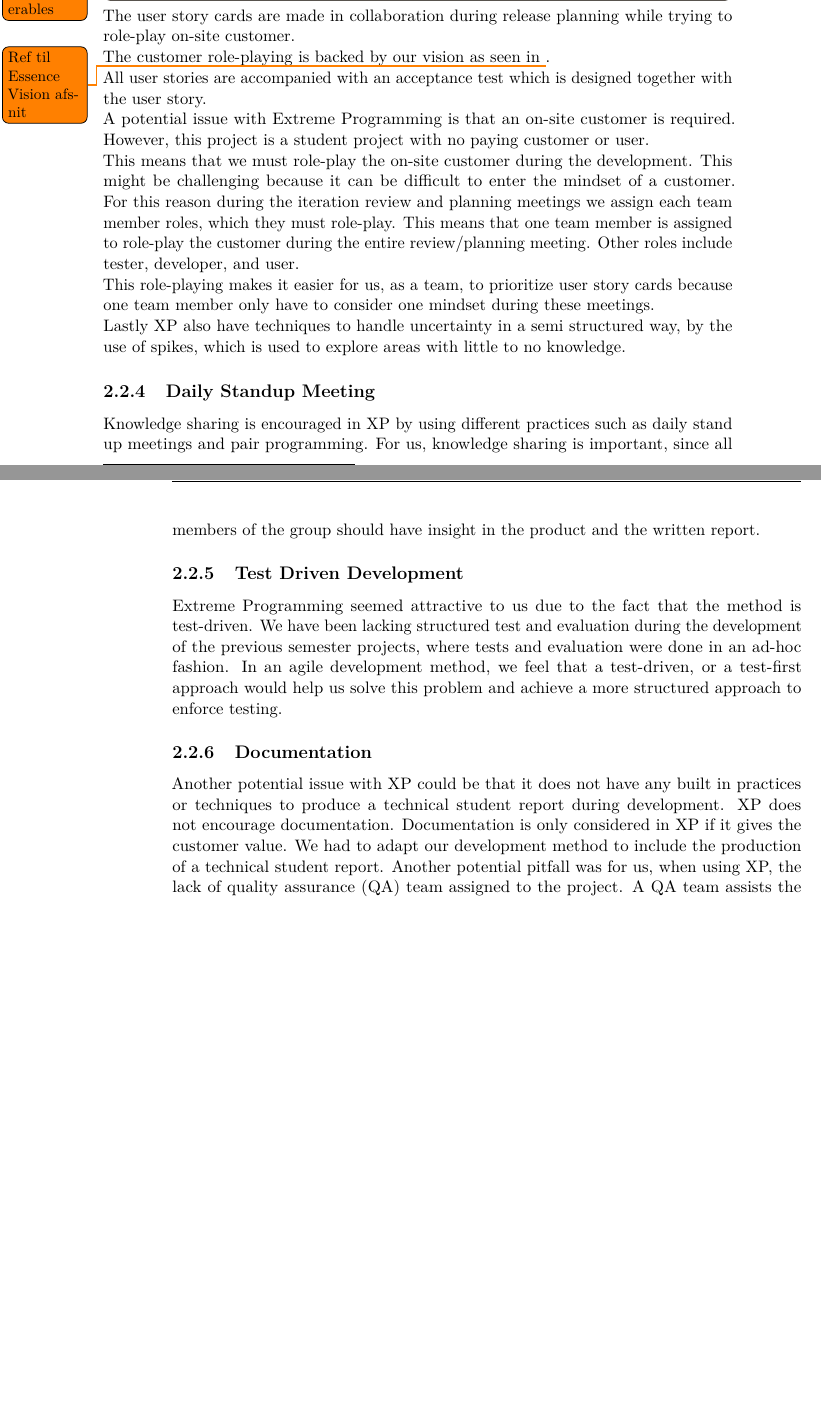
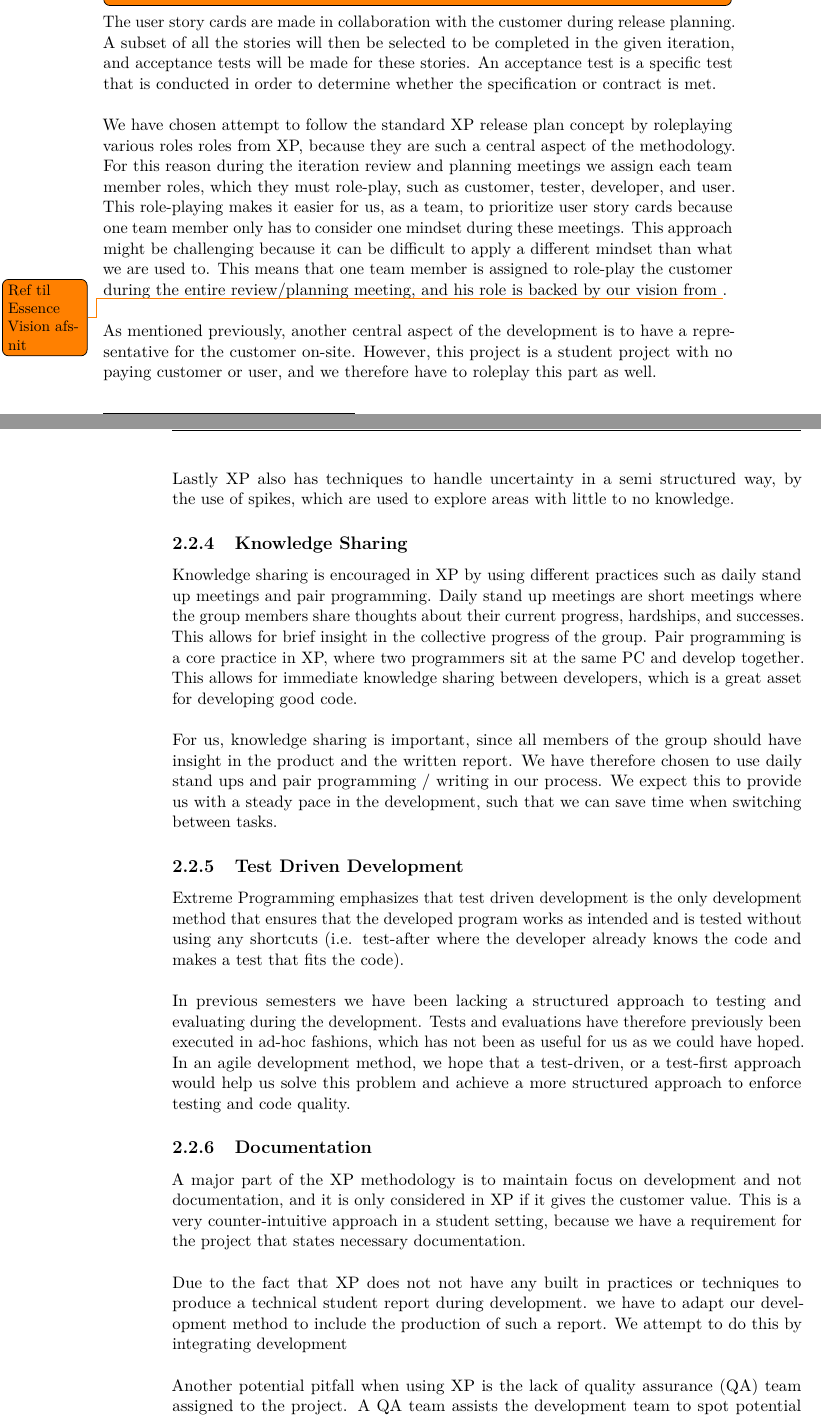
Before and after one commit to Shaderex/SW8-Report, a LaTeX thesis (super_main.tex, which reads content/method/extreme_programming.tex): two parts of pages 12 and 13 of 50, joined at a grey line, cut so that both start at the same text, the shorter picture padded with empty space. Compiled offline with pdfLaTeX.

Commit message:
Write more XP stuff

```diff
--- a/content/method/extreme_programming.tex
+++ b/content/method/extreme_programming.tex
@@ -24,33 +24,36 @@ In our project we have chosen to use iterations of two weeks (calendar time) in
 \subsection{Releases}
 XP encourages frequent and small releases to the customers. Each iteration ends with a deliverable in XP and these deliverables can be evaluated by the customer, that then can decide if it should be taken into production. The idea behind frequent releases is that the earlier the functionality is used by the customers, the sooner any potential bugs can be found and fixed by the developers. Furthermore, it allows the customers and the team to evaluate if the project is on the right track.
 \\\\
-We have chosen to make a release every second XP iteration, meaning that we will make a release every four weeks. For each of the releases we will make a major product release, but we will also build a minor product release for iterations that does not end in an XP release if the product is accepted at the given time. All release are pushed to our \href{https://github.com/Shaderex/SW8-Android/releases}{GitHub Page}\footnote{\url{https://github.com/Shaderex/SW8-Android/releases}} and can also be found on the CD in \todo{Add reference to CD appendix}. The deliverables for each iteration we have completed are described in \todo{Ref til appendix med Deliverables}.
+We have chosen to make a release every second XP iteration, meaning that we will make a release every four weeks. For each of the releases we will make a major product release, but we will also build a minor product release for iterations that do not end in an XP release, if the product is accepted by the customer at the given time. All releases are pushed to our \href{https://github.com/Shaderex/SW8-Android/releases}{GitHub Page}\footnote{\url{https://github.com/Shaderex/SW8-Android/releases}} and can also be found on the CD in \todo{Add reference to CD appendix}. The deliverables for each iteration we have completed are described in \todo{Ref til appendix med Deliverables}.
 
 \subsection{Taskboard and User Stories}
 \label{sub:taskboard_and_user_stories}
-In XP a release plan is created for each release, during a release planning meeting.
-\todo[inline]{Add photo of taskboard}
-The user story cards are made in collaboration during release planning while trying to role-play on-site customer.
+In XP a release plan is created for each release, during a release planning meeting. The release plan is typically represented on a taskboard by the use of user story cards and task cards. An example of such a taskboard can be seen in \Figref{}. % fill in ref
+\todo[inline]{Add photo of taskboard and fill out the ref}
+\\\\
+The user story cards are made in collaboration with the customer during release planning.  A subset of all the stories will then be selected to be completed in the given iteration, and acceptance tests will be made for these stories. An acceptance test is a specific test that is conducted in order to determine whether the specification or contract is met.
+\\\\
+We have chosen attempt to follow the standard XP release plan concept by roleplaying various roles roles from XP, because they are such a central aspect of the methodology. For this reason during the iteration review and planning meetings we assign each team member roles, which they must role-play, such as customer, tester, developer, and user. This role-playing makes it easier for us, as a team, to prioritize user story cards because one team member only has to consider one mindset during these meetings. This approach might be challenging because it can be difficult to apply a different mindset than what we are used to. This means that one team member is assigned to role-play the customer during the entire review/planning meeting, and his role is backed by our vision from  \todo{Ref til Essence Vision afsnit}.
+\\\\
+As mentioned previously, another central aspect of the development is to have a representative for the customer on-site. However, this project is a student project with no paying customer or user, and we therefore have to roleplay this part as well.
+\\\\
+Lastly XP also has techniques to handle uncertainty in a semi structured way, by the use of spikes, which are used to explore areas with little to no knowledge.
 
-The customer role-playing is backed by our vision as seen in \todo{Ref til Essence Vision afsnit}.
-
-All user stories are accompanied with an acceptance test which is designed together with the user story.
-
-A potential issue with Extreme Programming is that an on-site customer is required. However, this project is a student project with no paying customer or user.
-
-This means that we must role-play the on-site customer during the development. This might be challenging because it can be difficult to enter the mindset of a customer. For this reason during the iteration review and planning meetings we assign each team member roles, which they must role-play. This means that one team member is assigned to role-play the customer during the entire review/planning meeting. Other roles include tester, developer, and user.
-
-This role-playing makes it easier for us, as a team, to prioritize user story cards because one team member only have to consider one mindset during these meetings.
-
-Lastly XP also have techniques to handle uncertainty in a semi structured way, by the use of spikes, which is used to explore areas with little to no knowledge.
-
-\subsection{Daily Standup Meeting}
-\label{sub:daily_standup_meeting}
-Knowledge sharing is encouraged in XP by using different practices such as daily stand up meetings and pair programming. For us, knowledge sharing is important, since all members of the group should have insight in the product and the written report.
+\subsection{Knowledge Sharing}
+\label{sub:knowledge_sharing}
+Knowledge sharing is encouraged in XP by using different practices such as daily stand up meetings and pair programming. Daily stand up meetings are short meetings where the group members share thoughts about their current progress, hardships, and successes. This allows for brief insight in the collective progress of the group. Pair programming is a core practice in XP, where two programmers sit at the same PC and develop together. This allows for immediate knowledge sharing between developers, which is a great asset for developing good code.
+\\\\
+For us, knowledge sharing is important, since all members of the group should have insight in the product and the written report. We have therefore chosen to use daily stand ups and pair programming / writing in our process. We expect this to provide us with a steady pace in the development, such that we can save time when switching between tasks.
 
 \subsection{Test Driven Development}
 \label{sub:test_driven_development}
-Extreme Programming seemed attractive to us due to the fact that the method is test-driven. We have been lacking structured test and evaluation during the development of the previous semester projects, where tests and evaluation were done in an ad-hoc fashion. In an agile development method, we feel that a test-driven, or a test-first approach would help us solve this problem and achieve a more structured approach to enforce testing.
+Extreme Programming emphasizes that test driven development is the only development method that ensures that the developed program works as intended and is tested without using any shortcuts (i.e. test-after where the developer already knows the code and makes a test that fits the code).
+\\\\
+In previous semesters we have been lacking a structured approach to testing and evaluating during the development. Tests and evaluations have therefore previously been executed in ad-hoc fashions, which has not been as useful for us as we could have hoped. In an agile development method, we hope that a test-driven, or a test-first approach would help us solve this problem and achieve a more structured approach to enforce testing and code quality.
 
 \subsection{Documentation}
-Another potential issue with XP could be that it does not have any built in practices or techniques to produce a technical student report during development. XP does not encourage documentation. Documentation is only considered in XP if it gives the customer value. We had to adapt our development method to include the production of a technical student report. Another potential pitfall was for us, when using XP, the lack of quality assurance (QA) team assigned to the project. A QA team assists the development team to spot potential issues with acceptance test. Because of the fact we have not been working solely with XP in previous semester projects we cannot evaluate the quality of acceptance test based on prior experience.
+A major part of the XP methodology is to maintain focus on development and not documentation, and it is only considered in XP if it gives the customer value. This is a very counter-intuitive approach in a student setting, because we have a requirement for the project that states necessary documentation.
+\\\\
+Due to the fact that XP does not not have any built in practices or techniques to produce a technical student report during development. we have to adapt our development method to include the production of such a report. We attempt to do this by integrating development
+\\\\
+Another potential pitfall when using XP is the lack of quality assurance (QA) team assigned to the project. A QA team assists the development team to spot potential issues with acceptance test. Because of the fact we have not been working with XP in previous semester projects, we cannot judge the quality of the acceptance tests we will create for our user stories.
```
